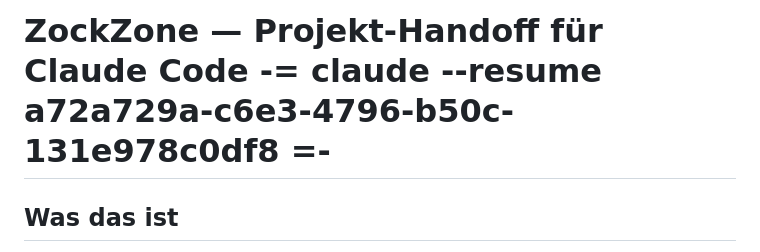
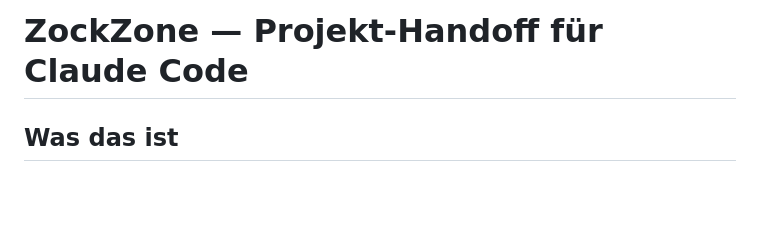
Before and after one commit to Csurlee/ZockZone, a Markdown page: ZOCKZONE_HANDOFF.md, the part around the change. Rendered like a GitHub page; blank space fills up the shorter version.

Commit message:
Fix heading formatting in ZOCKZONE_HANDOFF.md

```diff
--- a/ZOCKZONE_HANDOFF.md
+++ b/ZOCKZONE_HANDOFF.md
@@ -1,4 +1,4 @@
-# ZockZone — Projekt-Handoff für Claude Code   -= claude --resume a72a729a-c6e3-4796-b50c-131e978c0df8 =-
+# ZockZone — Projekt-Handoff für Claude Code
 
 ## Was das ist
 Deutschsprachiges Browsergame-Portal im Stil von Poki/CrazyGames, 47 spielbare Mini-Games.
```
